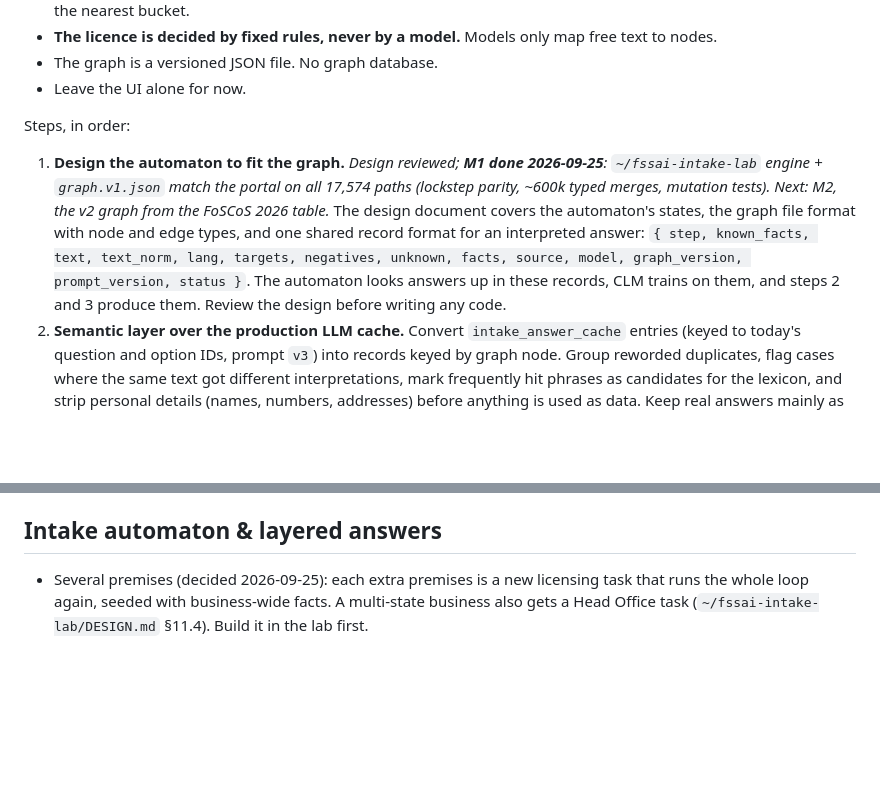
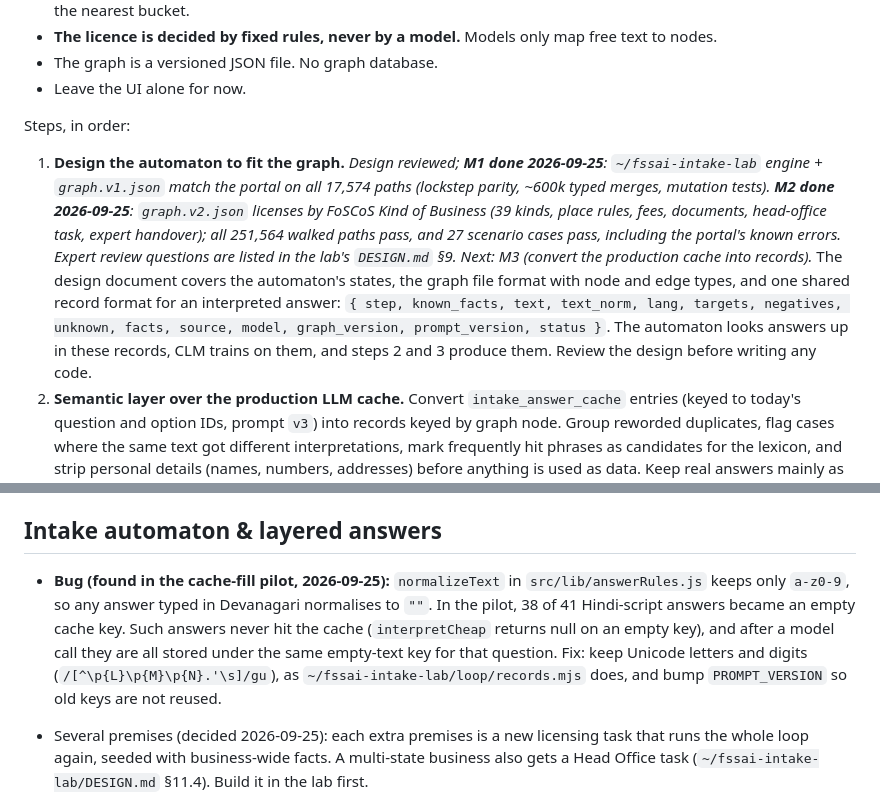
Before and after one commit to 0xbadfood/Fssai-portal, a Markdown page: TODO.md, 2 parts joined by grey strips. GitHub-like rendering; blank space fills up the shorter version.

Commit message:
TODO: intake engine progress (M1, M2), Devanagari cache-key bug
- M1/M2 status and next steps for the intake lab (~/fssai-intake-lab)
- Bug: normalizeText drops Devanagari, so Hindi-script answers get an empty cache key

Co-Authored-By: Claude Opus 5.5 <noreply@anthropic.com>

```diff
--- a/TODO.md
+++ b/TODO.md
@@ -36,7 +36,7 @@ Decisions (2026-09-25):
 - Leave the UI alone for now.
 
 Steps, in order:
-1. **Design the automaton to fit the graph.** *Design reviewed; **M1 done 2026-09-25**: `~/fssai-intake-lab` engine + `graph.v1.json` match the portal on all 17,574 paths (lockstep parity, ~600k typed merges, mutation tests). Next: M2, the v2 graph from the FoSCoS 2026 table.* The design document covers the automaton's states, the graph file format with node and edge types, and one shared record format for an interpreted answer: `{ step, known_facts, text, text_norm, lang, targets, negatives, unknown, facts, source, model, graph_version, prompt_version, status }`. The automaton looks answers up in these records, CLM trains on them, and steps 2 and 3 produce them. Review the design before writing any code.
+1. **Design the automaton to fit the graph.** *Design reviewed; **M1 done 2026-09-25**: `~/fssai-intake-lab` engine + `graph.v1.json` match the portal on all 17,574 paths (lockstep parity, ~600k typed merges, mutation tests). **M2 done 2026-09-25**: `graph.v2.json` licenses by FoSCoS Kind of Business (39 kinds, place rules, fees, documents, head-office task, expert handover); all 251,564 walked paths pass, and 27 scenario cases pass, including the portal's known errors. Expert review questions are listed in the lab's `DESIGN.md` §9. Next: M3 (convert the production cache into records).* The design document covers the automaton's states, the graph file format with node and edge types, and one shared record format for an interpreted answer: `{ step, known_facts, text, text_norm, lang, targets, negatives, unknown, facts, source, model, graph_version, prompt_version, status }`. The automaton looks answers up in these records, CLM trains on them, and steps 2 and 3 produce them. Review the design before writing any code.
 2. **Semantic layer over the production LLM cache.** Convert `intake_answer_cache` entries (keyed to today's question and option IDs, prompt `v3`) into records keyed by graph node. Group reworded duplicates, flag cases where the same text got different interpretations, mark frequently hit phrases as candidates for the lexicon, and strip personal details (names, numbers, addresses) before anything is used as data. Keep real answers mainly as the **test set**.
 3. **LLM loop to fill the cache for each step.** Run planner → reviewer per automaton step to generate ways people phrase each answer: Hinglish, typos, very short answers, mixed activities, and deliberate **no-match** examples. Every edge cites a source (the Licensing & Registration Regulations 2011 texts in `~/fssai/data`). The loop writes versioned staging files, **never the live cache**. Only reviewed records are promoted.
    - **Sources follow three trust levels** (`DESIGN.md` §2.2a): A is the `~/fssai` corpus, B is official websites, C is the general web. Licence and threshold edges need level A to become final. Level C is used only for descriptions and phrasings.
@@ -70,6 +70,8 @@ Machines:
 
 ## Intake automaton & layered answers
 
+- **Bug (found in the cache-fill pilot, 2026-09-25):** `normalizeText` in `src/lib/answerRules.js` keeps only `a-z0-9`, so any answer typed in Devanagari normalises to `""`. In the pilot, 38 of 41 Hindi-script answers became an empty cache key. Such answers never hit the cache (`interpretCheap` returns null on an empty key), and after a model call they are all stored under the same empty-text key for that question. Fix: keep Unicode letters and digits (`/[^\p{L}\p{M}\p{N}.'\s]/gu`), as `~/fssai-intake-lab/loop/records.mjs` does, and bump `PROMPT_VERSION` so old keys are not reused.
+
 - Several premises (decided 2026-09-25): each extra premises is a new licensing task that runs the whole loop again, seeded with business-wide facts. A multi-state business also gets a Head Office task (`~/fssai-intake-lab/DESIGN.md` §11.4). Build it in the lab first.
 - Kinds of business the workflow chart does not cover yet: exporters / merchant exporters, 100% EOUs, health supplements / nutraceuticals and other non-specified foods, and capacity thresholds (dairy, meat, oil). Add them as options or questions once the rules are confirmed; `scripts/check-intake.mjs` will show any path they break.
 - Have an FSSAI expert review which premises are allowed per activity (`place` options): e.g. hub outlets only for cooking or retail, vehicles-only only for transporters.
```
